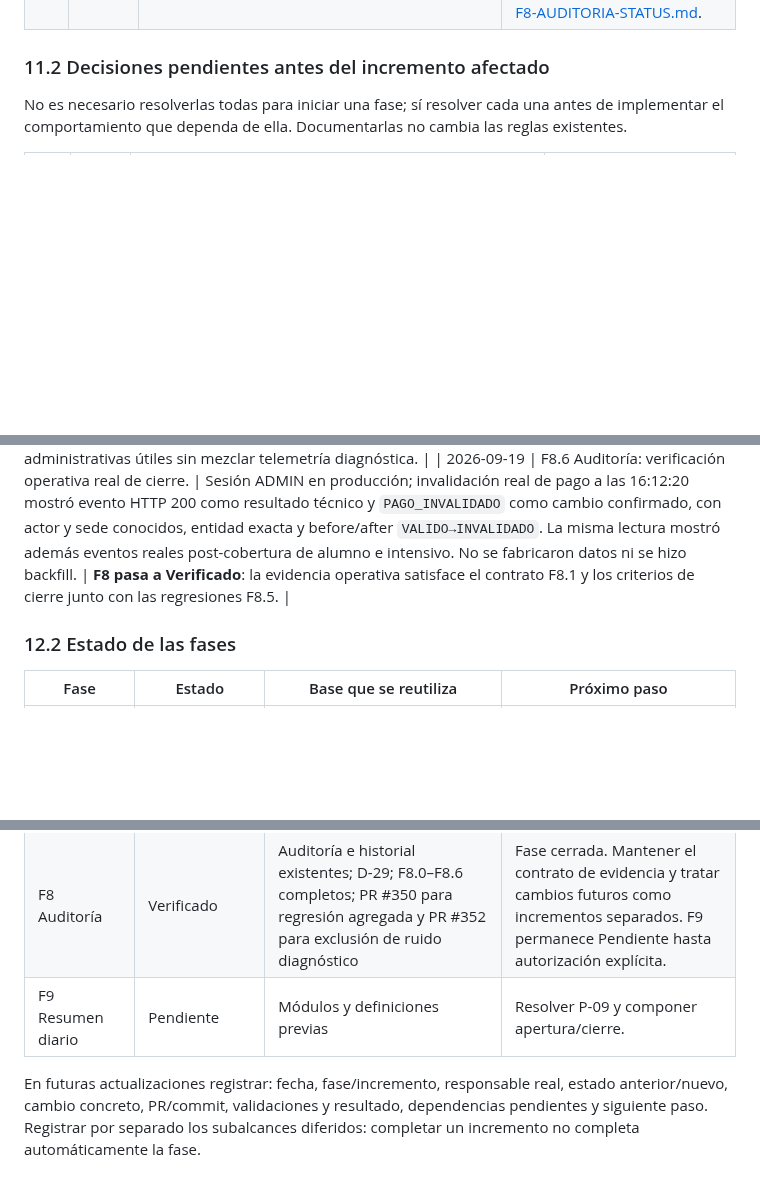
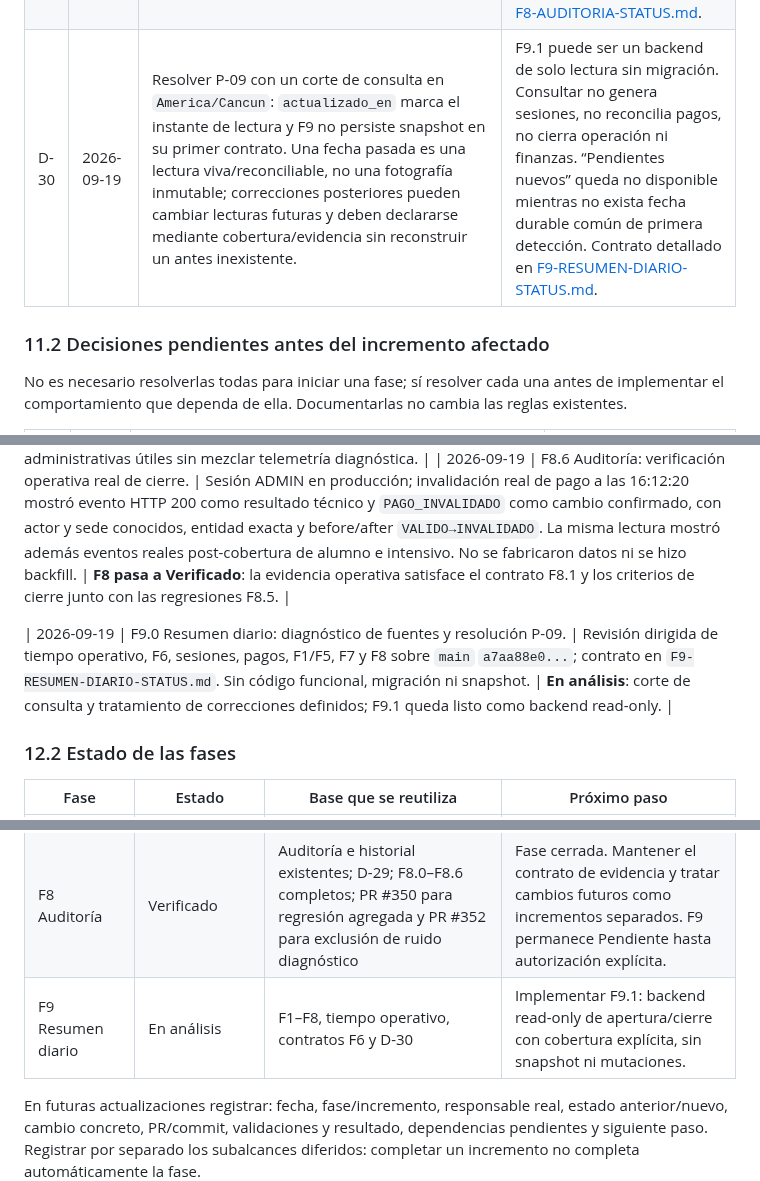
Before and after one commit to manglefurniture/hache-natacion, a Markdown page: docs/HACHE-INTERNAL-IMPROVEMENTS-ROADMAP.md, 3 parts joined by grey strips. GitHub-like rendering; blank space fills up the shorter version.

```diff
--- a/docs/HACHE-INTERNAL-IMPROVEMENTS-ROADMAP.md
+++ b/docs/HACHE-INTERNAL-IMPROVEMENTS-ROADMAP.md
@@ -456,6 +456,7 @@ Antes de modificar archivos relacionados con Sharky deben consultarse `AGENTS.md
 | D-27 | 2026-09-18 | F7.5 presenta en ADMIN el contrato F7.4 sin recalcular carga, atribución, incidencias ni sustituciones en frontend. El filtro por profesor es solo de presentación y los casos sin evidencia conservan la limitación y las fuentes entregadas por backend. | La UI es de solo lectura, enlazada desde Profesores, conserva profesores inactivos, docencia compartida, estados vacíos y adaptación móvil; no añade migración, POST, backfill ni autoridad paralela. |
 | D-28 | 2026-09-18 | La verificación operacional de F7 reutiliza el collector seguro read-only existente y publica únicamente agregados sin PII. Las regresiones controladas acreditan los escenarios del contrato, pero no sustituyen la comprobación real exigida para el estado **Verificado**. | F7.6 permite observar clase individual, docencia compartida, sustitución, incidencia, inactivo con historia, carga con fuente/periodo y falta de atribución sin crear datos. El primer snapshot real no encontró todavía casos post-cobertura; F7 pasa a **Desplegado**, no a **Verificado**. |
 | D-29 | 2026-09-18 | Resolver P-08 mediante una proyección read-only que conserva las autoridades existentes y distingue resultado técnico de cambio confirmado. Before/after solo se muestran cuando la fuente los guardó de forma durable; actor, sede o valores ausentes permanecen desconocidos. | F8 no crea una tabla histórica paralela ni hace backfill. `auditoria_eventos`, `historial`, tablas de dominio F7/finanzas/operación y `sharky_action_audit` conservan su semántica. El contrato y la matriz están en [F8-AUDITORIA-STATUS.md](F8-AUDITORIA-STATUS.md). |
+| D-30 | 2026-09-19 | Resolver P-09 con un corte de consulta en `America/Cancun`: `actualizado_en` marca el instante de lectura y F9 no persiste snapshot en su primer contrato. Una fecha pasada es una lectura viva/reconciliable, no una fotografía inmutable; correcciones posteriores pueden cambiar lecturas futuras y deben declararse mediante cobertura/evidencia sin reconstruir un antes inexistente. | F9.1 puede ser un backend de solo lectura sin migración. Consultar no genera sesiones, no reconcilia pagos, no cierra operación ni finanzas. “Pendientes nuevos” queda no disponible mientras no exista fecha durable común de primera detección. Contrato detallado en [F9-RESUMEN-DIARIO-STATUS.md](F9-RESUMEN-DIARIO-STATUS.md). |
 
 ### 11.2 Decisiones pendientes antes del incremento afectado
 
@@ -512,6 +512,8 @@ P-01 quedó resuelta para el alcance inicial al implementar F1. P-02 quedó resu
 | 2026-09-18 | F8: exclusión de ruido de diagnóstico. | PR #352; la telemetría de `/api/diagnostico.php` deja de generar auditoría genérica futura y sus eventos legacy se excluyen de la vista F8 sin borrar historia. Codex automático señaló un P2 en la regresión; se corrigió y Quality #1719 pasó antes del merge `091d508f...`. | **Desplegado y verificado técnicamente**: la vista conserva las acciones administrativas útiles sin mezclar telemetría diagnóstica. |
 | 2026-09-19 | F8.6 Auditoría: verificación operativa real de cierre. | Sesión ADMIN en producción; invalidación real de pago a las 16:12:20 mostró evento HTTP 200 como resultado técnico y `PAGO_INVALIDADO` como cambio confirmado, con actor y sede conocidos, entidad exacta y before/after `VALIDO→INVALIDADO`. La misma lectura mostró además eventos reales post-cobertura de alumno e intensivo. No se fabricaron datos ni se hizo backfill. | **F8 pasa a Verificado**: la evidencia operativa satisface el contrato F8.1 y los criterios de cierre junto con las regresiones F8.5. |
 
+| 2026-09-19 | F9.0 Resumen diario: diagnóstico de fuentes y resolución P-09. | Revisión dirigida de tiempo operativo, F6, sesiones, pagos, F1/F5, F7 y F8 sobre `main` `a7aa88e0...`; contrato en `F9-RESUMEN-DIARIO-STATUS.md`. Sin código funcional, migración ni snapshot. | **En análisis**: corte de consulta y tratamiento de correcciones definidos; F9.1 queda listo como backend read-only. |
+
 ### 12.2 Estado de las fases
 
 | Fase | Estado | Base que se reutiliza | Próximo paso |
@@ -524,7 +526,7 @@ P-01 quedó resuelta para el alcance inicial al implementar F1. P-02 quedó resu
 | F6 Dashboard | Verificado | Dashboard, tiempo operativo, F1/F2/F5, P-06 resuelta por D-18–D-22, lifecycle durable, lectura backend forward-only y UI ADMIN de prospectos/conversión | Fase cerrada. Mantener contratos y tratar cualquier ajuste visual futuro como cambio separado; F7 permanece como siguiente fase del roadmap cuando sea autorizada. |
 | F7 Profesores | Desplegado | Profesores, horarios, cancelaciones, D-23–D-28 y F7.1–F7.6 | Repetir la evidencia operacional read-only cuando existan casos reales post-cobertura. No fabricar sustituciones, incidencias, inactivaciones ni sesiones para forzar el estado **Verificado**. |
 | F8 Auditoría | Verificado | Auditoría e historial existentes; D-29; F8.0–F8.6 completos; PR #350 para regresión agregada y PR #352 para exclusión de ruido diagnóstico | Fase cerrada. Mantener el contrato de evidencia y tratar cambios futuros como incrementos separados. F9 permanece Pendiente hasta autorización explícita. |
-| F9 Resumen diario | Pendiente | Módulos y definiciones previas | Resolver P-09 y componer apertura/cierre. |
+| F9 Resumen diario | En análisis | F1–F8, tiempo operativo, contratos F6 y D-30 | Implementar F9.1: backend read-only de apertura/cierre con cobertura explícita, sin snapshot ni mutaciones. |
 
 En futuras actualizaciones registrar: fecha, fase/incremento, responsable real, estado anterior/nuevo, cambio concreto, PR/commit, validaciones y resultado, dependencias pendientes y siguiente paso. Registrar por separado los subalcances diferidos: completar un incremento no completa automáticamente la fase.
 
```
Also changed, not shown: other parts of docs/HACHE-INTERNAL-IMPROVEMENTS-ROADMAP.md (+5 -6 lines).
